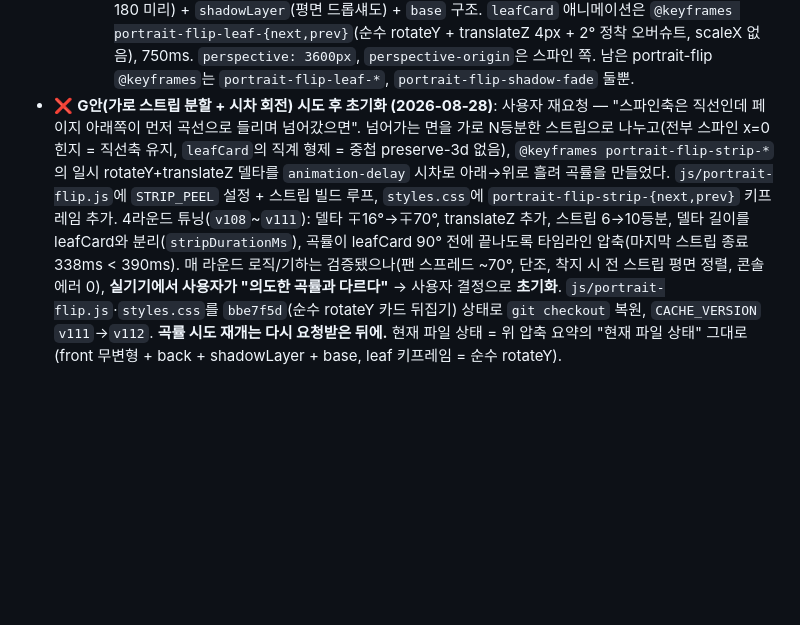
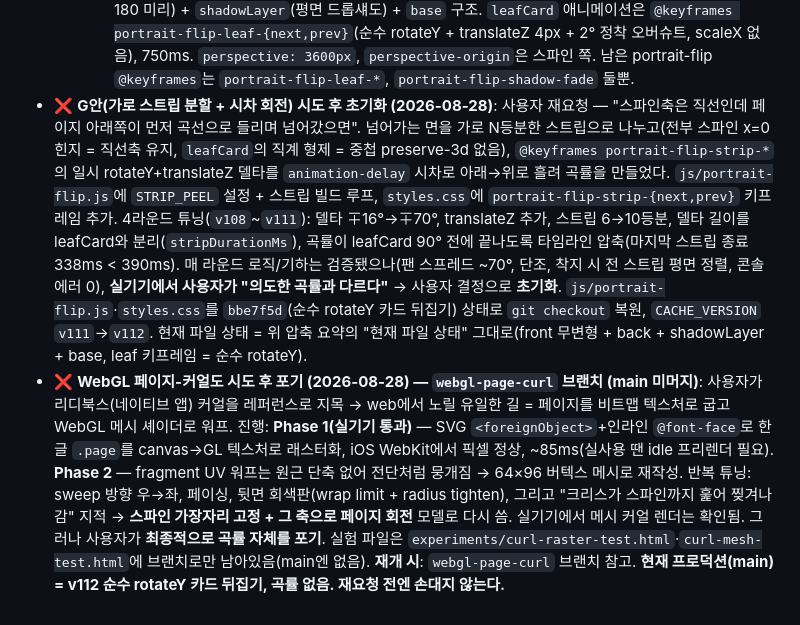
Before and after one commit to oiponik/txt-viewer, a Markdown page: CLAUDE.md, the part around the change. GitHub-like rendering; blank space fills up the shorter version.

Commit message:
Note the WebGL page-curl exploration as abandoned
Records that the WebGL mesh-curl attempt (webgl-page-curl branch, never
merged) was tried through a spine-pinned rotation model and then dropped
at the user's call. Production stays at v112 (pure rotateY card flip,
no curl).

Co-Authored-By: Claude Sonnet 5 <noreply@anthropic.com>

```diff
--- a/CLAUDE.md
+++ b/CLAUDE.md
@@ -207,4 +207,5 @@ Bookify — 로그인한 사용자가 `.txt` 파일을 업로드해서 페이지
     - **패턴이 확정됨**: "넘어가는 페이지(`front`) 한 겹만 변형"하면 — skewY든 rotateY든 세그먼트든 모서리든 — **곡률로 보일 만큼 강하면 반드시 다른 레이어(`base`/`back`)와 어긋나 잘리거나 꺾인다**. 연속 지오메트리(세그먼트 중첩)는 그 문제는 없지만 중첩 preserve-3d 잰크. 선언적 CSS로 "이음매 없이 + 확실히 보이는 + 잰크 없는" 곡률 = 아직 못 찾음.
     - **아직 안 해본 것**: (a) `base`(도착 페이지)도 `front`와 **똑같이** 변형시켜 어긋남을 원천 제거 — 착지 직전 base가 un-curl 되는 게 어색할 수 있으나 시도 가치 있음. (b) `front`를 이미지 스냅샷(html2canvas 등) 한 장으로 만들어 그 한 장만 자유롭게 워프 — 텍스트 레이어 어긋남 자체가 없어짐(과거 "웹폰트 깨짐" 위험은 있으나 세로 모드 단일 페이지엔 재평가 가능). (c) 곡률 완전 포기 확정하고, "더 자연스럽게"를 순수 모션 타이밍(가감속 곡선, 넘김 직후 미세 바운스 등)으로만 승부.
     - **현재 파일 상태**: `js/portrait-flip.js` `buildPanelAnimation`은 `front`(무변형) + `back`(rotateY 180 미리) + `shadowLayer`(평면 드롭섀도) + `base` 구조. `leafCard` 애니메이션은 `@keyframes portrait-flip-leaf-{next,prev}`(순수 rotateY + translateZ 4px + 2° 정착 오버슈트, scaleX 없음), 750ms. `perspective: 3600px`, `perspective-origin`은 스파인 쪽. 남은 portrait-flip `@keyframes`는 `portrait-flip-leaf-*`, `portrait-flip-shadow-fade` 둘뿐.
-- ❌ **G안(가로 스트립 분할 + 시차 회전) 시도 후 초기화 (2026-08-28)**: 사용자 재요청 — "스파인축은 직선인데 페이지 아래쪽이 먼저 곡선으로 들리며 넘어갔으면". 넘어가는 면을 가로 N등분한 스트립으로 나누고(전부 스파인 x=0 힌지 = 직선축 유지, `leafCard`의 직계 형제 = 중첩 preserve-3d 없음), `@keyframes portrait-flip-strip-*`의 일시 rotateY+translateZ 델타를 `animation-delay` 시차로 아래→위로 흘려 곡률을 만들었다. `js/portrait-flip.js`에 `STRIP_PEEL` 설정 + 스트립 빌드 루프, `styles.css`에 `portrait-flip-strip-{next,prev}` 키프레임 추가. 4라운드 튜닝(`v108`~`v111`): 델타 ∓16°→∓70°, translateZ 추가, 스트립 6→10등분, 델타 길이를 leafCard와 분리(`stripDurationMs`), 곡률이 leafCard 90° 전에 끝나도록 타임라인 압축(마지막 스트립 종료 338ms < 390ms). 매 라운드 로직/기하는 검증됐으나(팬 스프레드 ~70°, 단조, 착지 시 전 스트립 평면 정렬, 콘솔 에러 0), **실기기에서 사용자가 "의도한 곡률과 다르다"** → 사용자 결정으로 **초기화**. `js/portrait-flip.js`·`styles.css`를 `bbe7f5d`(순수 rotateY 카드 뒤집기) 상태로 `git checkout` 복원, `CACHE_VERSION` `v111`→`v112`. **곡률 시도 재개는 다시 요청받은 뒤에.** 현재 파일 상태 = 위 압축 요약의 "현재 파일 상태" 그대로(front 무변형 + back + shadowLayer + base, leaf 키프레임 = 순수 rotateY).
+- ❌ **G안(가로 스트립 분할 + 시차 회전) 시도 후 초기화 (2026-08-28)**: 사용자 재요청 — "스파인축은 직선인데 페이지 아래쪽이 먼저 곡선으로 들리며 넘어갔으면". 넘어가는 면을 가로 N등분한 스트립으로 나누고(전부 스파인 x=0 힌지 = 직선축 유지, `leafCard`의 직계 형제 = 중첩 preserve-3d 없음), `@keyframes portrait-flip-strip-*`의 일시 rotateY+translateZ 델타를 `animation-delay` 시차로 아래→위로 흘려 곡률을 만들었다. `js/portrait-flip.js`에 `STRIP_PEEL` 설정 + 스트립 빌드 루프, `styles.css`에 `portrait-flip-strip-{next,prev}` 키프레임 추가. 4라운드 튜닝(`v108`~`v111`): 델타 ∓16°→∓70°, translateZ 추가, 스트립 6→10등분, 델타 길이를 leafCard와 분리(`stripDurationMs`), 곡률이 leafCard 90° 전에 끝나도록 타임라인 압축(마지막 스트립 종료 338ms < 390ms). 매 라운드 로직/기하는 검증됐으나(팬 스프레드 ~70°, 단조, 착지 시 전 스트립 평면 정렬, 콘솔 에러 0), **실기기에서 사용자가 "의도한 곡률과 다르다"** → 사용자 결정으로 **초기화**. `js/portrait-flip.js`·`styles.css`를 `bbe7f5d`(순수 rotateY 카드 뒤집기) 상태로 `git checkout` 복원, `CACHE_VERSION` `v111`→`v112`. 현재 파일 상태 = 위 압축 요약의 "현재 파일 상태" 그대로(front 무변형 + back + shadowLayer + base, leaf 키프레임 = 순수 rotateY).
+- ❌ **WebGL 페이지-커얼도 시도 후 포기 (2026-08-28) — `webgl-page-curl` 브랜치 (main 미머지)**: 사용자가 리디북스(네이티브 앱) 커얼을 레퍼런스로 지목 → web에서 노릴 유일한 길 = 페이지를 비트맵 텍스처로 굽고 WebGL 메시 셰이더로 워프. 진행: **Phase 1(실기기 통과)** — SVG `<foreignObject>`+인라인 `@font-face`로 한글 `.page`를 canvas→GL 텍스처로 래스터화, iOS WebKit에서 픽셀 정상, ~85ms(실사용 땐 idle 프리렌더 필요). **Phase 2** — fragment UV 워프는 원근 단축 없어 전단처럼 뭉개짐 → 64×96 버텍스 메시로 재작성. 반복 튜닝: sweep 방향 우→좌, 페이싱, 뒷면 회색판(wrap limit + radius tighten), 그리고 "크리스가 스파인까지 훑어 찢겨나감" 지적 → **스파인 가장자리 고정 + 그 축으로 페이지 회전** 모델로 다시 씀. 실기기에서 메시 커얼 렌더는 확인됨. 그러나 사용자가 **최종적으로 곡률 자체를 포기**. 실험 파일은 `experiments/curl-raster-test.html`·`curl-mesh-test.html`에 브랜치로만 남아있음(main엔 없음). **재개 시**: `webgl-page-curl` 브랜치 참고. **현재 프로덕션(main) = v112 순수 rotateY 카드 뒤집기, 곡률 없음. 재요청 전엔 손대지 않는다.**
```
